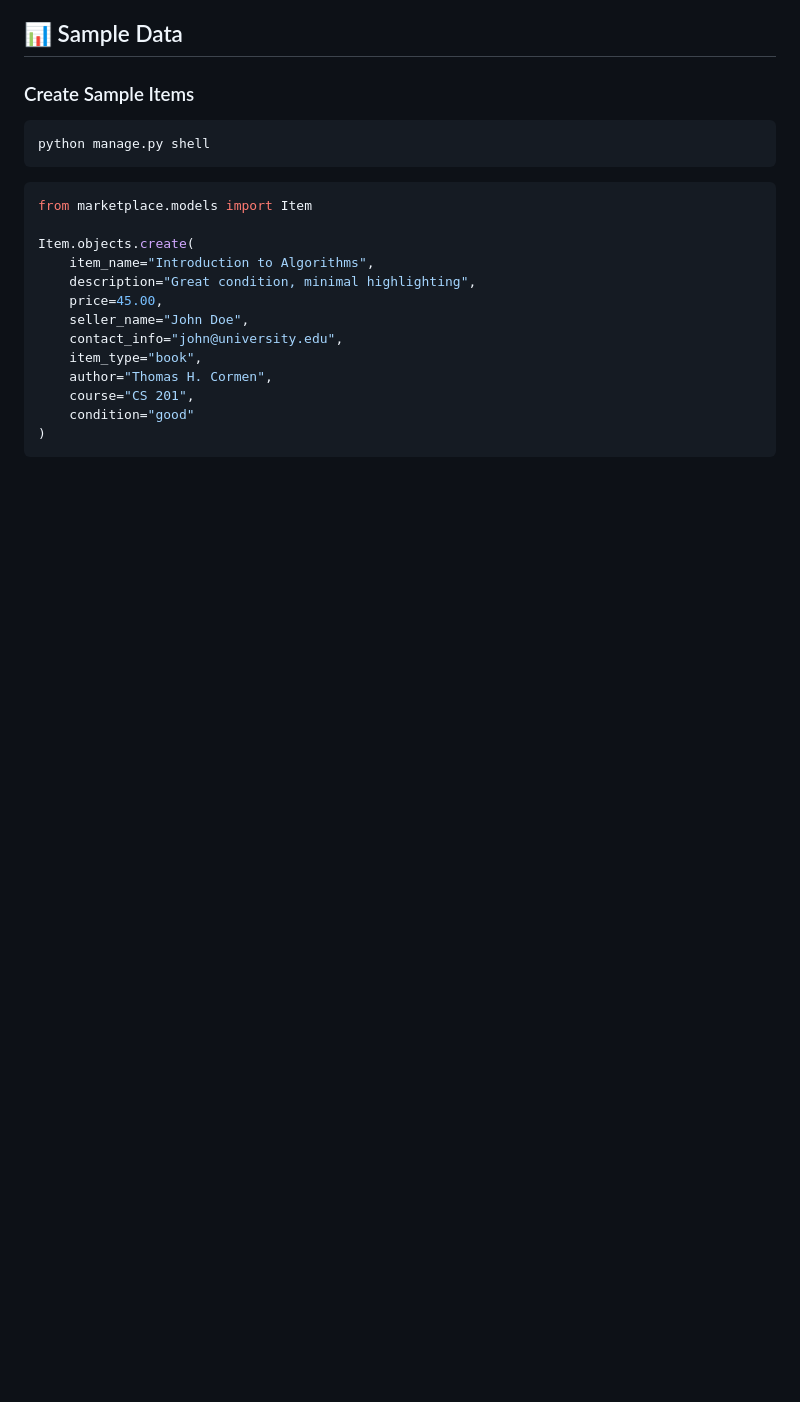
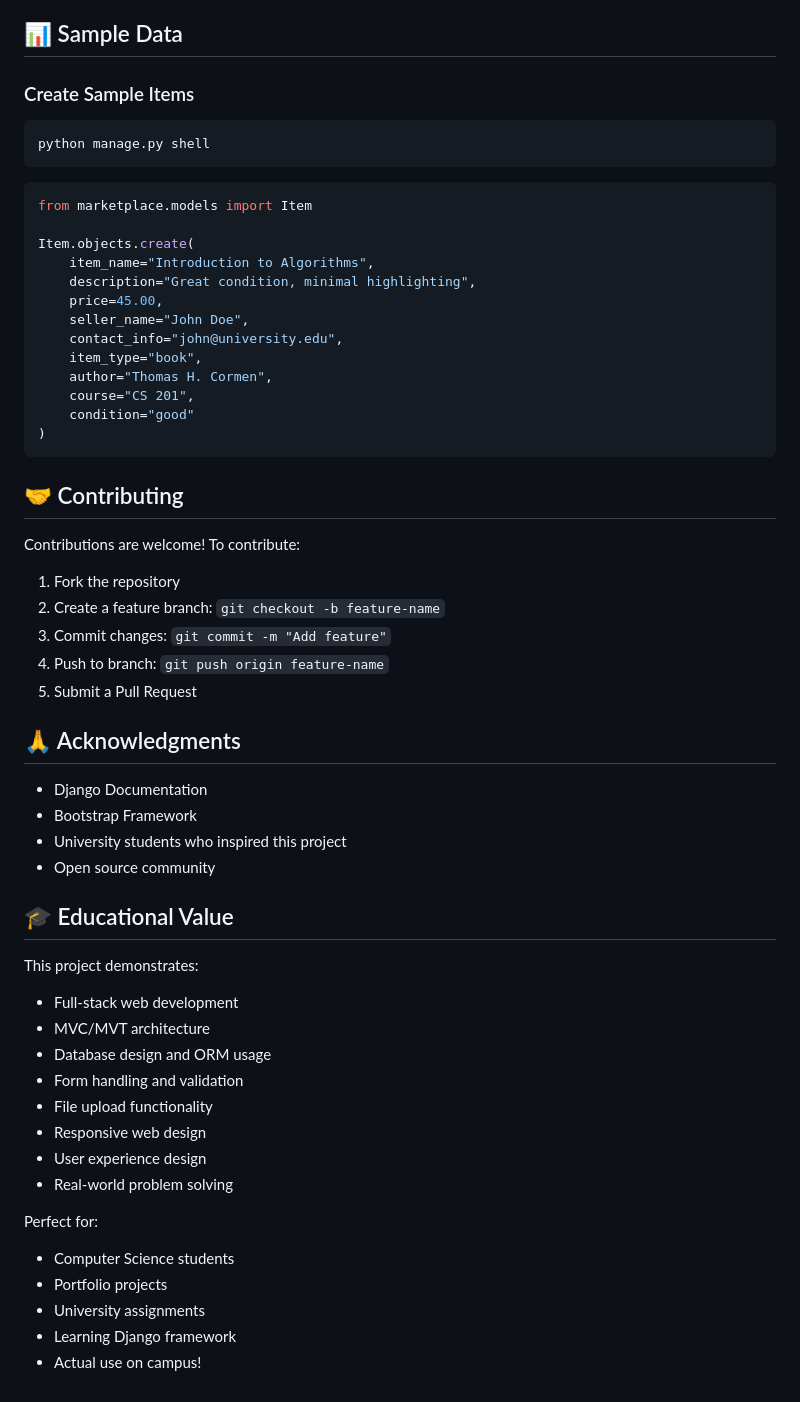
Before and after one commit to SamraAzizi/Student-Book-Exchange, a Markdown page: README.md, the part around the change. Drawn GitHub-style; blank space fills up the shorter version.

Commit message:
book exchange

````diff
--- a/README.md
+++ b/README.md
@@ -275,3 +275,42 @@ Item.objects.create(
     condition="good"
 )
 ```
+
+## 🤝 Contributing
+
+Contributions are welcome! To contribute:
+
+1. Fork the repository
+2. Create a feature branch: `git checkout -b feature-name`
+3. Commit changes: `git commit -m "Add feature"`
+4. Push to branch: `git push origin feature-name`
+5. Submit a Pull Request
+
+
+
+## 🙏 Acknowledgments
+
+- Django Documentation
+- Bootstrap Framework
+- University students who inspired this project
+- Open source community
+
+
+## 🎓 Educational Value
+
+This project demonstrates:
+- Full-stack web development
+- MVC/MVT architecture
+- Database design and ORM usage
+- Form handling and validation
+- File upload functionality
+- Responsive web design
+- User experience design
+- Real-world problem solving
+
+Perfect for:
+- Computer Science students
+- Portfolio projects
+- University assignments
+- Learning Django framework
+- Actual use on campus!
````
